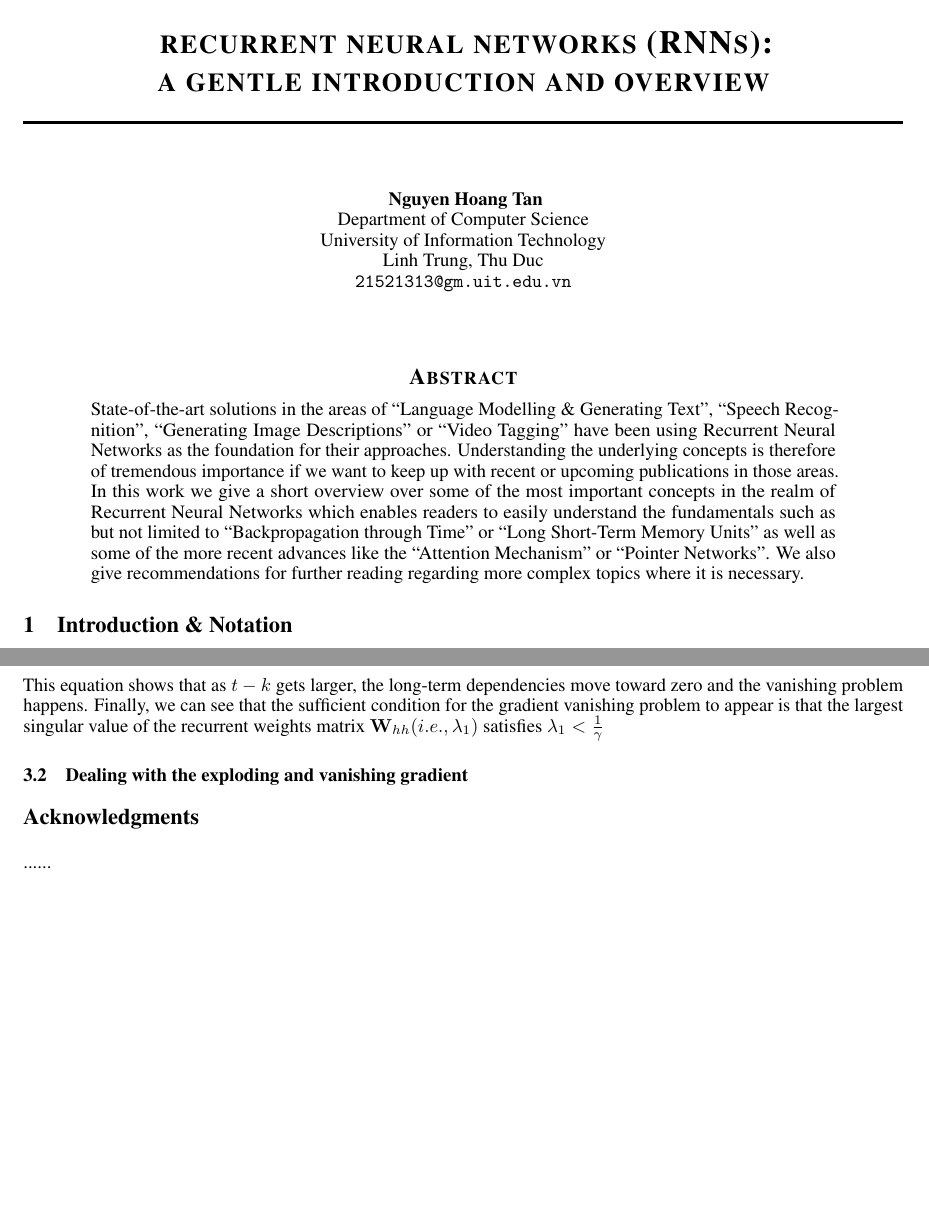
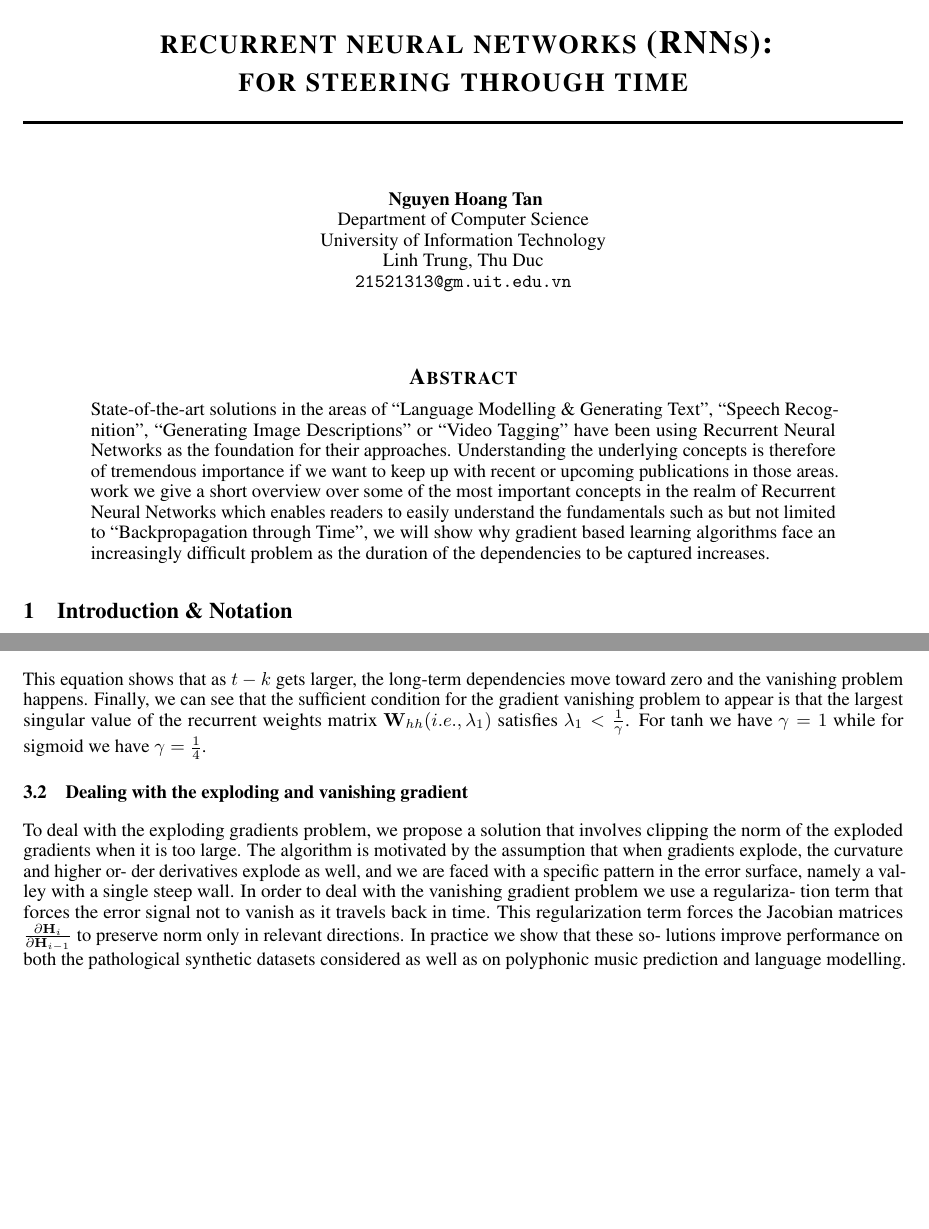
Before and after one commit to Dev-Aligator/Recurrent-Neural-Networks-RNNs-, a LaTeX thesis (thesis/main.tex): two parts of pages 1 and 5 of 5, joined at a grey line, cut so that both start at the same text. Compiled offline with pdfLaTeX.

Commit message:
it took me a while to come up with that title

```diff
--- a/thesis/main.tex
+++ b/thesis/main.tex
@@ -26,7 +26,7 @@
 
 
 
-\title{\textbf{recurrent neural networks (RNNs): \\ a gentle introduction and overview}
+\title{\textbf{recurrent neural networks (RNNs): \\ for steering through time}
 
 }
 
@@ -47,13 +47,11 @@
   “Speech Recognition”, “Generating Image Descriptions” or “Video Tagging” have
   been using Recurrent Neural Networks as the foundation for their approaches.
   Understanding the underlying concepts is therefore of tremendous importance if
-  we want to keep up with recent or upcoming publications in those areas. In this
+  we want to keep up with recent or upcoming publications in those areas.
   work we give a short overview over some of the most important concepts in the
   realm of Recurrent Neural Networks which enables readers to easily understand
-  the fundamentals such as but not limited to “Backpropagation through Time” or
-  “Long Short-Term Memory Units” as well as some of the more recent advances like
-  the “Attention Mechanism” or “Pointer Networks”. We also give recommendations
-  for further reading regarding more complex topics where it is necessary.
+  the fundamentals such as but not limited to “Backpropagation through Time”, we will show why gradient based learning
+  algorithms face an increasingly difficult problem as the duration of the dependencies to be captured increases.
 \end{abstract}
 
 \graphicspath{Figs/}
@@ -350,13 +348,28 @@ dependencies move toward zero and the vanishing problem
 happens. Finally, we can see that the sufficient condition for
 the gradient vanishing problem to appear is that the largest
 singular value of the recurrent weights matrix $\mathbf{W}_{hh} (i.e., \lambda_1)$
-satisfies $\lambda_1 < \frac{1}{\gamma}$
+satisfies $\lambda_1 < \frac{1}{\gamma}$. For tanh we have $\gamma = 1$ while for sigmoid we have $\gamma = \frac{1}{4}$.
 
 \subsection{Dealing with the exploding and
 vanishing gradient}
+To deal with the exploding gradients
+problem, we propose a solution that involves clipping
+the norm of the exploded gradients when it is too large.
+The algorithm is motivated by the assumption that
+when gradients explode, the curvature and higher or-
+der derivatives explode as well, and we are faced with
+a specific pattern in the error surface, namely a val-
+ley with a single steep wall. In order to deal with
+the vanishing gradient problem we use a regulariza-
+tion term that forces the error signal not to vanish as
+it travels back in time. This regularization term forces
+the Jacobian matrices $\pdv{\mathbf{H}_i}{\mathbf{H}_{i-1}}$ to preserve norm only in
+relevant directions. In practice we show that these so-
+lutions improve performance on both the pathological
+synthetic datasets considered as well as on polyphonic
+music prediction and language modelling.
 
-\section*{Acknowledgments}
-......
+
 
 
 
```
Also changed, not shown: thesis/main.pdf, 4 other files.
